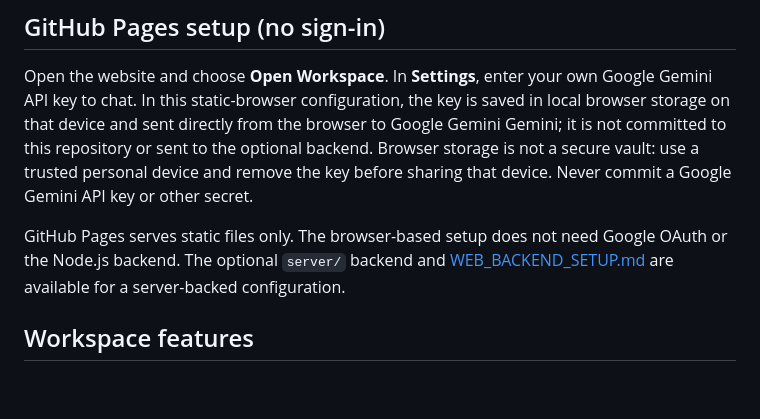
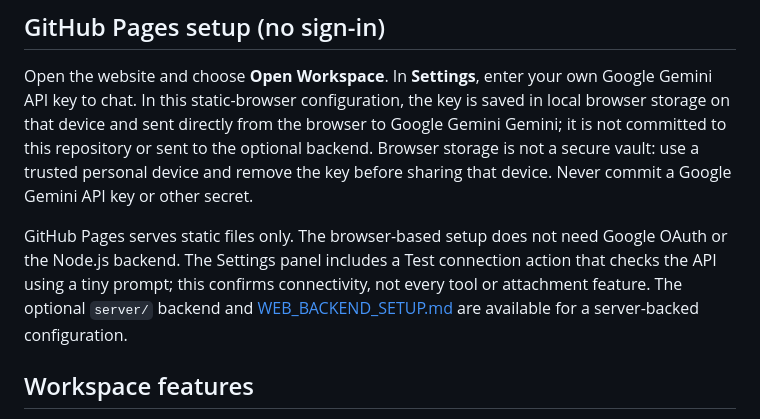
Before and after one commit to seifhaytham275-star/E.V-MARK-X, a Markdown page: README.md, the part around one of its changes. Drawn GitHub-style; blank space fills up the shorter version.

Commit message:
Refresh README setup guidance and API test instructions

```diff
--- a/README.md
+++ b/README.md
@@ -33,7 +36,7 @@ The APK is an Android WebView wrapper around the same live `app.html` workspace.
 
 Open the website and choose **Open Workspace**. In **Settings**, enter your own Google Gemini API key to chat. In this static-browser configuration, the key is saved in local browser storage on that device and sent directly from the browser to Google Gemini Gemini; it is not committed to this repository or sent to the optional backend. Browser storage is not a secure vault: use a trusted personal device and remove the key before sharing that device. Never commit a Google Gemini API key or other secret.
 
-GitHub Pages serves static files only. The browser-based setup does not need Google OAuth or the Node.js backend. The optional `server/` backend and [WEB_BACKEND_SETUP.md](WEB_BACKEND_SETUP.md) are available for a server-backed configuration.
+GitHub Pages serves static files only. The browser-based setup does not need Google OAuth or the Node.js backend. The Settings panel includes a Test connection action that checks the API using a tiny prompt; this confirms connectivity, not every tool or attachment feature. The optional `server/` backend and [WEB_BACKEND_SETUP.md](WEB_BACKEND_SETUP.md) are available for a server-backed configuration.
 
 ## Workspace features
 
```
Also changed, not shown: other parts of README.md (+7 -3 lines).
